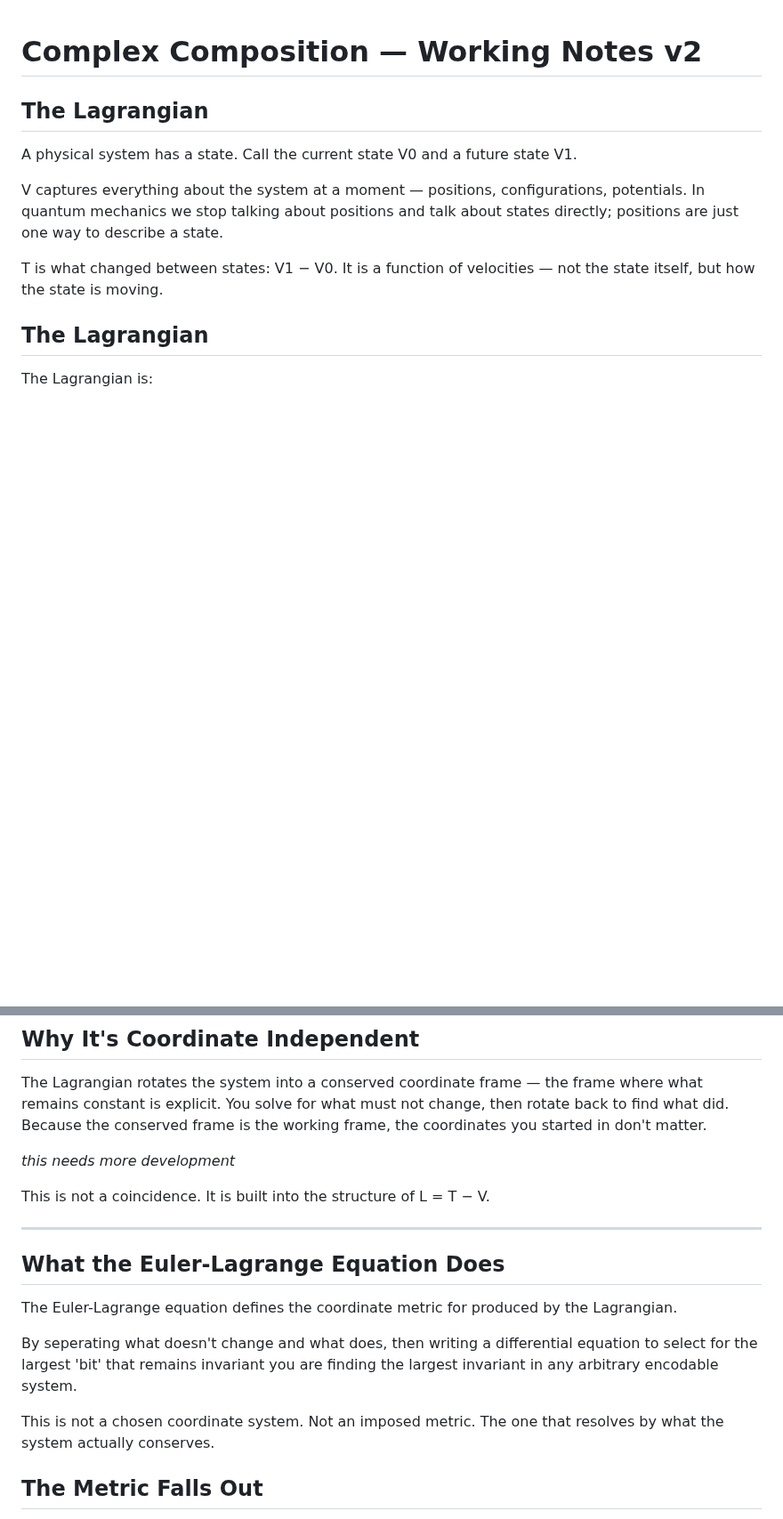
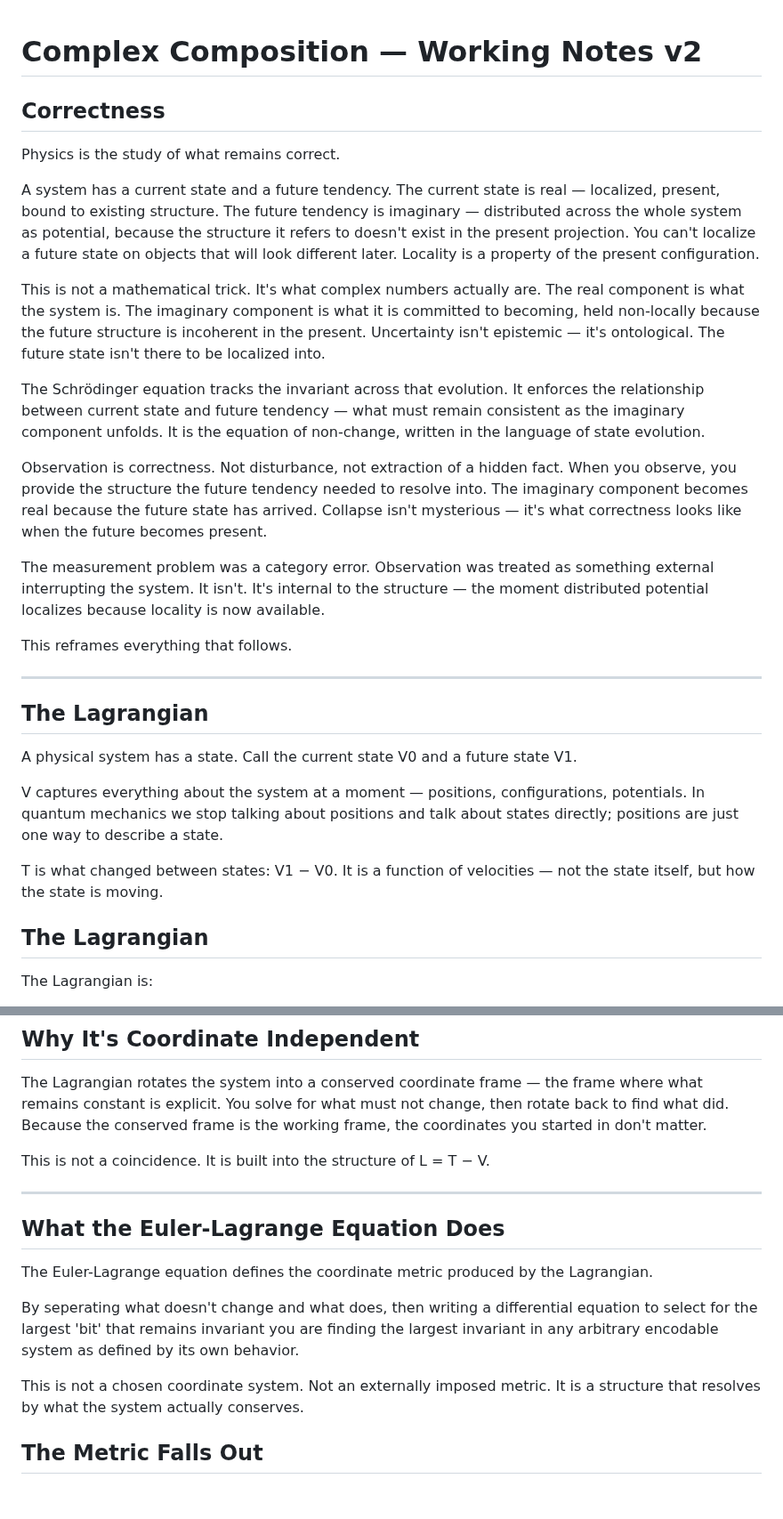
Before and after one commit to paul-ucryo/pathogen, a Markdown page: wells.md, 2 parts joined by grey strips. Shown at 89% size. Drawn GitHub-style; blank space fills up the shorter version.

```diff
--- a/wells.md
+++ b/wells.md
@@ -1,4 +1,22 @@
 # Complex Composition — Working Notes v2
+
+## Correctness
+
+Physics is the study of what remains correct.
+
+A system has a current state and a future tendency. The current state is real — localized, present, bound to existing structure. The future tendency is imaginary — distributed across the whole system as potential, because the structure it refers to doesn't exist in the present projection. You can't localize a future state on objects that will look different later. Locality is a property of the present configuration.
+
+This is not a mathematical trick. It's what complex numbers actually are. The real component is what the system is. The imaginary component is what it is committed to becoming, held non-locally because the future structure is incoherent in the present. Uncertainty isn't epistemic — it's ontological. The future state isn't there to be localized into.
+
+The Schrödinger equation tracks the invariant across that evolution. It enforces the relationship between current state and future tendency — what must remain consistent as the imaginary component unfolds. It is the equation of non-change, written in the language of state evolution.
+
+Observation is correctness. Not disturbance, not extraction of a hidden fact. When you observe, you provide the structure the future tendency needed to resolve into. The imaginary component becomes real because the future state has arrived. Collapse isn't mysterious — it's what correctness looks like when the future becomes present.
+
+The measurement problem was a category error. Observation was treated as something external interrupting the system. It isn't. It's internal to the structure — the moment distributed potential localizes because locality is now available.
+
+This reframes everything that follows.
+
+---
 
 ## The Lagrangian
 
@@ -40,19 +58,17 @@ This is causality. The shortest path between two states is adjacency.
 
 The Lagrangian rotates the system into a conserved coordinate frame — the frame where what remains constant is explicit. You solve for what must not change, then rotate back to find what did. Because the conserved frame is the working frame, the coordinates you started in don't matter.
 
-*this needs more development*
-
 This is not a coincidence. It is built into the structure of L = T − V.
 
 ---
 
 ## What the Euler-Lagrange Equation Does
 
-The Euler-Lagrange equation defines the coordinate metric for produced by the Lagrangian.
+The Euler-Lagrange equation defines the coordinate metric produced by the Lagrangian.
 
-By seperating what doesn't change and what does, then writing a differential equation to select for the largest 'bit' that remains invariant you are finding the largest invariant in any arbitrary encodable system.
+By seperating what doesn't change and what does, then writing a differential equation to select for the largest 'bit' that remains invariant you are finding the largest invariant in any arbitrary encodable system as defined by its own behavior.
 
-This is not a chosen coordinate system. Not an imposed metric. The one that resolves by what the system actually conserves.
+This is not a chosen coordinate system. Not an externally imposed metric. It is a structure that resolves by what the system actually conserves.
 
 ## The Metric Falls Out
 
```
Also changed, not shown: other parts of wells.md (+4 -14 lines).
